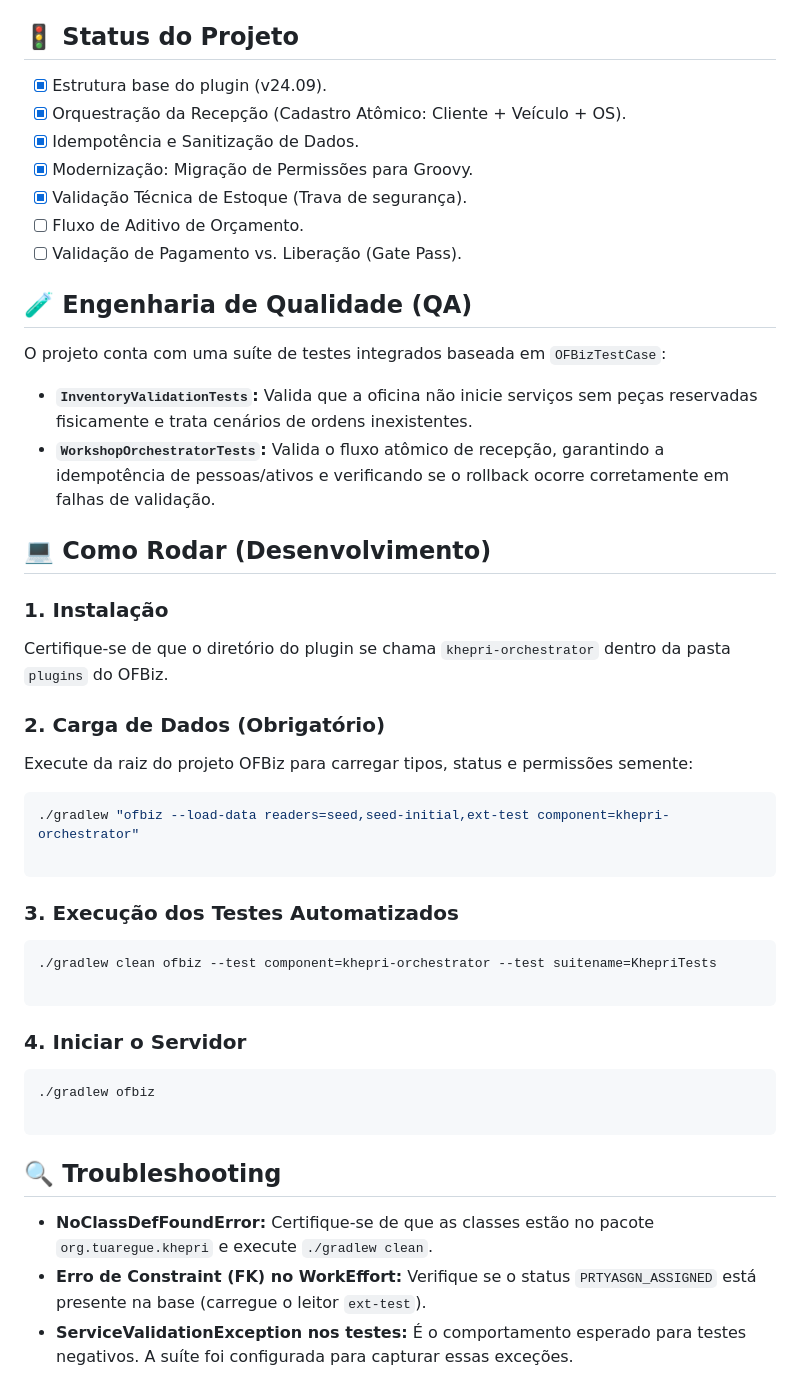
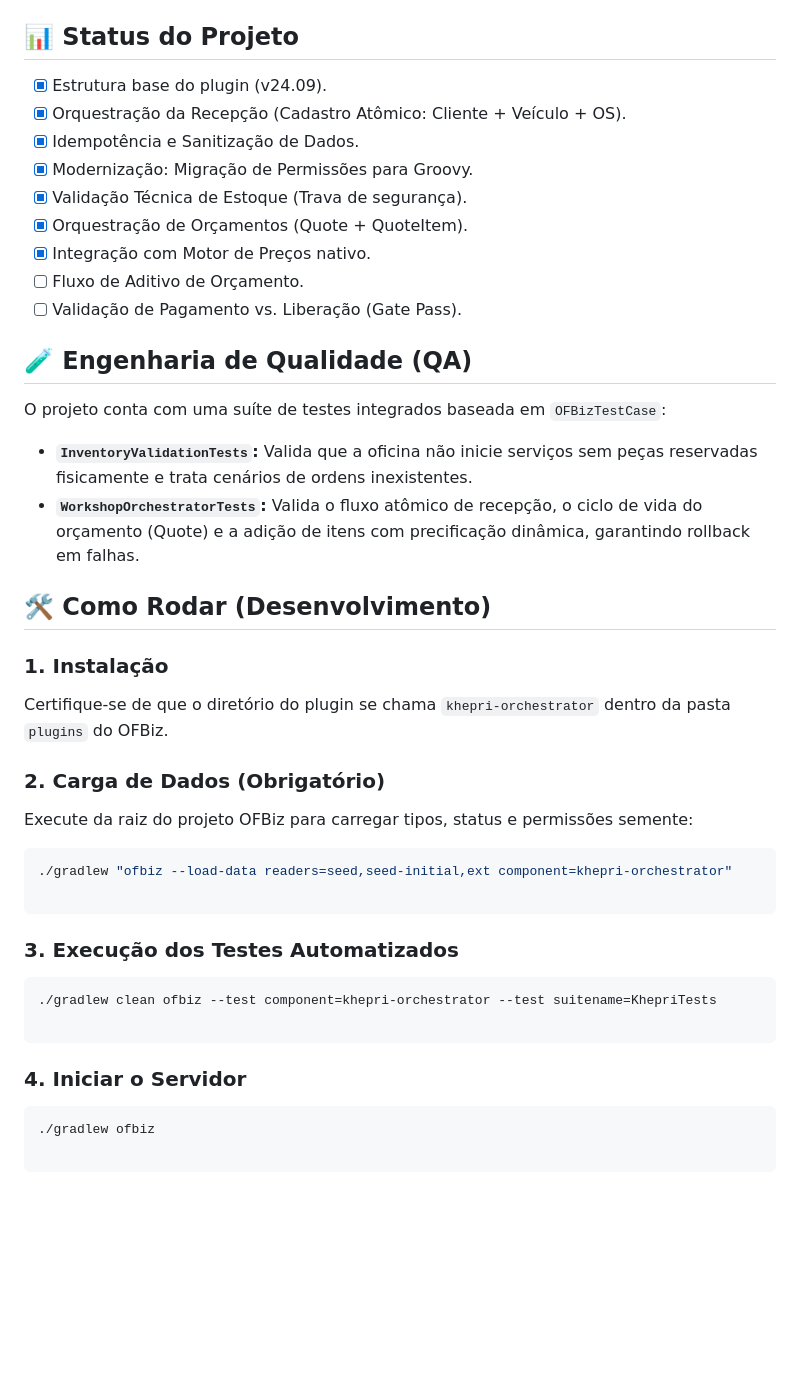
Before and after one commit to j0n4srr/khepri-orchestrator, a Markdown page: README.md, the part around one of its changes. Rendered like a GitHub page; blank space fills up the shorter version.

Commit message:
docs(readme): update documentation with quote orchestration and QA details

````diff
--- a/README.md
+++ b/README.md
@@ -157,13 +161,15 @@ O Khepri é um **Plugin Nativo** integrado ao `Service Engine` e `Entity Engine`
 * **Persistência:** Utiliza o modelo transacional nativo do OFBiz, garantindo rollback automático em caso de falhas parciais na orquestração.
 * **Namespace:** `org.tuaregue.khepri` para conformidade com padrões Java.
 
-## 🚦 Status do Projeto
+## 📊 Status do Projeto
 
 * [x] Estrutura base do plugin (v24.09).
 * [x] Orquestração da Recepção (Cadastro Atômico: Cliente + Veículo + OS).
 * [x] Idempotência e Sanitização de Dados.
 * [x] Modernização: Migração de Permissões para Groovy.
 * [x] Validação Técnica de Estoque (Trava de segurança).
+* [x] Orquestração de Orçamentos (Quote + QuoteItem).
+* [x] Integração com Motor de Preços nativo.
 * [ ] Fluxo de Aditivo de Orçamento.
 * [ ] Validação de Pagamento vs. Liberação (Gate Pass).
 
@@ -172,9 +178,9 @@ O Khepri é um **Plugin Nativo** integrado ao `Service Engine` e `Entity Engine`
 O projeto conta com uma suíte de testes integrados baseada em `OFBizTestCase`:
 
 * **`InventoryValidationTests`:** Valida que a oficina não inicie serviços sem peças reservadas fisicamente e trata cenários de ordens inexistentes.
-* **`WorkshopOrchestratorTests`:** Valida o fluxo atômico de recepção, garantindo a idempotência de pessoas/ativos e verificando se o rollback ocorre corretamente em falhas de validação.
+* **`WorkshopOrchestratorTests`:** Valida o fluxo atômico de recepção, o ciclo de vida do orçamento (Quote) e a adição de itens com precificação dinâmica, garantindo rollback em falhas.
 
-## 💻 Como Rodar (Desenvolvimento)
+## 🛠️ Como Rodar (Desenvolvimento)
 
 ### 1. Instalação
 
@@ -185,7 +191,7 @@ Certifique-se de que o diretório do plugin se chama `khepri-orchestrator` dentr
 Execute da raiz do projeto OFBiz para carregar tipos, status e permissões semente:
 
 ```bash
-./gradlew "ofbiz --load-data readers=seed,seed-initial,ext-test component=khepri-orchestrator"
+./gradlew "ofbiz --load-data readers=seed,seed-initial,ext component=khepri-orchestrator"
 
 ```
 
@@ -202,9 +208,3 @@ Execute da raiz do projeto OFBiz para carregar tipos, status e permissões semen
 ./gradlew ofbiz
 
 ```
-
-## 🔍 Troubleshooting
-
-* **NoClassDefFoundError:** Certifique-se de que as classes estão no pacote `org.tuaregue.khepri` e execute `./gradlew clean`.
-* **Erro de Constraint (FK) no WorkEffort:** Verifique se o status `PRTYASGN_ASSIGNED` está presente na base (carregue o leitor `ext-test`).
-* **ServiceValidationException nos testes:** É o comportamento esperado para testes negativos. A suíte foi configurada para capturar essas exceções.
````
Also changed, not shown: other parts of README.md (+7 -3 lines).
